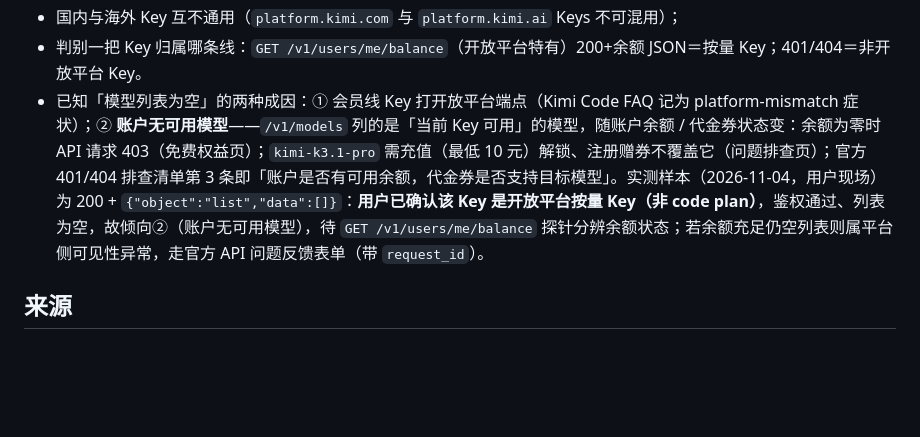
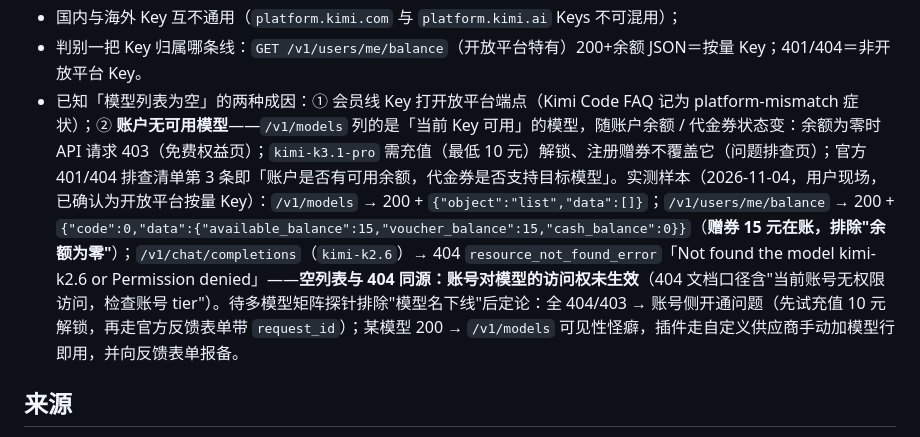
Before and after one commit to telecomshy/TaskNotesAiReporter, a Markdown page: docs/research/kimi-model-list-and-keys.md, the part around the change. GitHub-like rendering; blank space fills up the shorter version.

Commit message:
docs: kimi 空模型列表实测链补全——赠券 15 元在账、chat 404 权限拒绝，归因收敛为账号模型访问权未生效
- 实测链三件套入档：/v1/models 200 空列表、/v1/users/me/balance 200 赠券 15 元（排除余额为零）、
  /v1/chat/completions（kimi-k2.6）404 resource_not_found_error「Not found the model … or Permission denied」
- 空列表与 404 同源：账号对模型的访问权未生效（404 文档口径含「当前账号无权限访问，检查账号 tier」）
- 收口路径：多模型矩阵探针排除模型名下线；全 404/403 → 充值 10 元解锁一试 + 官方反馈表单带 request_id；
  某模型 200 → /v1/models 可见性怪癖，插件走自定义供应商手动加模型行即用

```diff
--- a/docs/research/kimi-model-list-and-keys.md
+++ b/docs/research/kimi-model-list-and-keys.md
@@ -39,7 +39,7 @@ Kimi 系「按量 / 会员 / 海外」的准确映射（Kimi Code 文档 FAQ 原
 - Kimi for Coding（会员线）与开放平台按量 Key **购买途径不同、Base URL 不同**，会员线不走 `/v1/models`（kimi-cli 社区同证）；
 - 国内与海外 Key 互不通用（`platform.kimi.com` 与 `platform.kimi.ai` Keys 不可混用）；
 - 判别一把 Key 归属哪条线：`GET /v1/users/me/balance`（开放平台特有）200+余额 JSON＝按量 Key；401/404＝非开放平台 Key。
-- 已知「模型列表为空」的两种成因：① 会员线 Key 打开放平台端点（Kimi Code FAQ 记为 platform-mismatch 症状）；② **账户无可用模型**——`/v1/models` 列的是「当前 Key 可用」的模型，随账户余额 / 代金券状态变：余额为零时 API 请求 403（免费权益页）；`kimi-k3.1-pro` 需充值（最低 10 元）解锁、注册赠券不覆盖它（问题排查页）；官方 401/404 排查清单第 3 条即「账户是否有可用余额，代金券是否支持目标模型」。实测样本（2026-11-04，用户现场）为 200 + `{"object":"list","data":[]}`：**用户已确认该 Key 是开放平台按量 Key（非 code plan）**，鉴权通过、列表为空，故倾向②（账户无可用模型），待 `GET /v1/users/me/balance` 探针分辨余额状态；若余额充足仍空列表则属平台侧可见性异常，走官方 API 问题反馈表单（带 `request_id`）。
+- 已知「模型列表为空」的两种成因：① 会员线 Key 打开放平台端点（Kimi Code FAQ 记为 platform-mismatch 症状）；② **账户无可用模型**——`/v1/models` 列的是「当前 Key 可用」的模型，随账户余额 / 代金券状态变：余额为零时 API 请求 403（免费权益页）；`kimi-k3.1-pro` 需充值（最低 10 元）解锁、注册赠券不覆盖它（问题排查页）；官方 401/404 排查清单第 3 条即「账户是否有可用余额，代金券是否支持目标模型」。实测样本（2026-11-04，用户现场，已确认为开放平台按量 Key）：`/v1/models` → 200 + `{"object":"list","data":[]}`；`/v1/users/me/balance` → 200 + `{"code":0,"data":{"available_balance":15,"voucher_balance":15,"cash_balance":0}}`（**赠券 15 元在账，排除"余额为零"**）；`/v1/chat/completions`（`kimi-k2.6`）→ 404 `resource_not_found_error`「Not found the model kimi-k2.6 or Permission denied」——**空列表与 404 同源：账号对模型的访问权未生效**（404 文档口径含"当前账号无权限访问，检查账号 tier"）。待多模型矩阵探针排除"模型名下线"后定论：全 404/403 → 账号侧开通问题（先试充值 10 元解锁，再走官方反馈表单带 `request_id`）；某模型 200 → `/v1/models` 可见性怪癖，插件走自定义供应商手动加模型行即用，并向反馈表单报备。
 
 ## 来源
 
```
